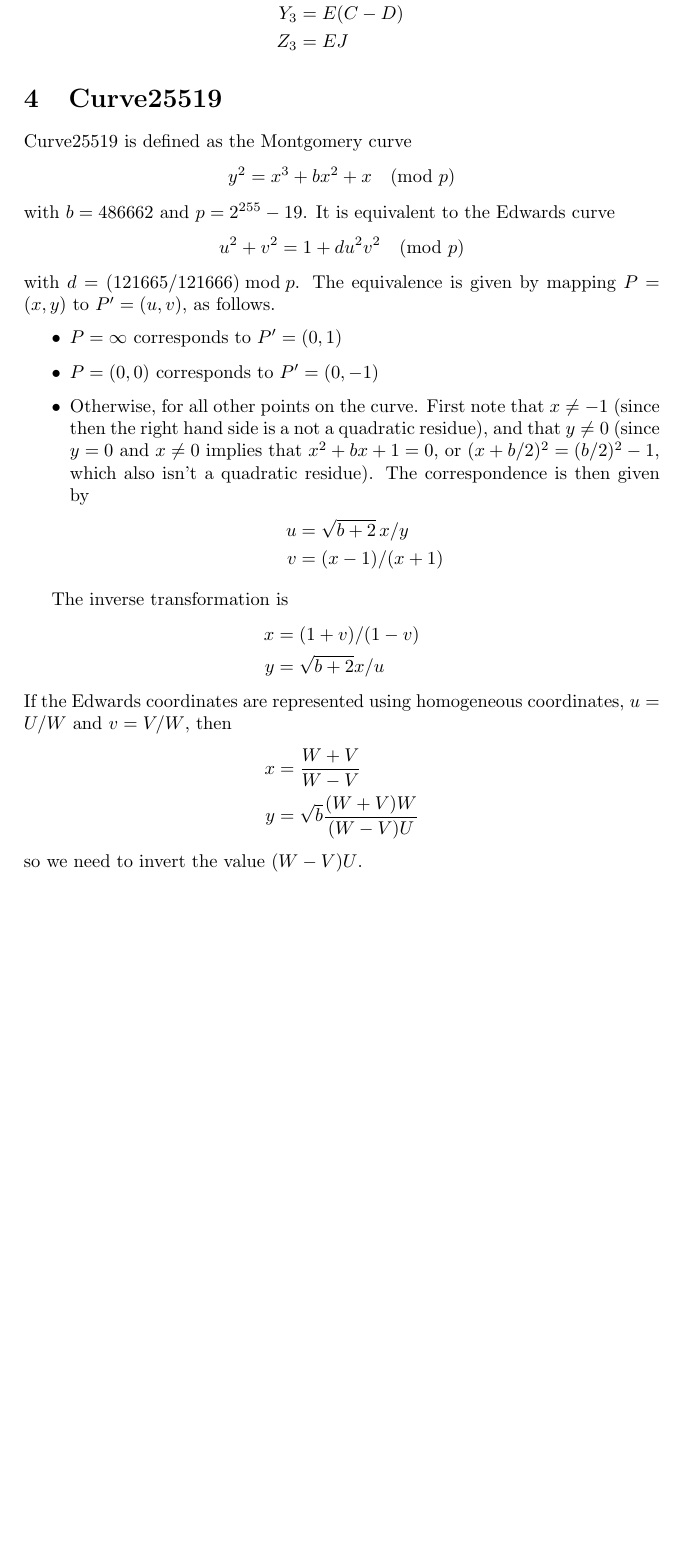
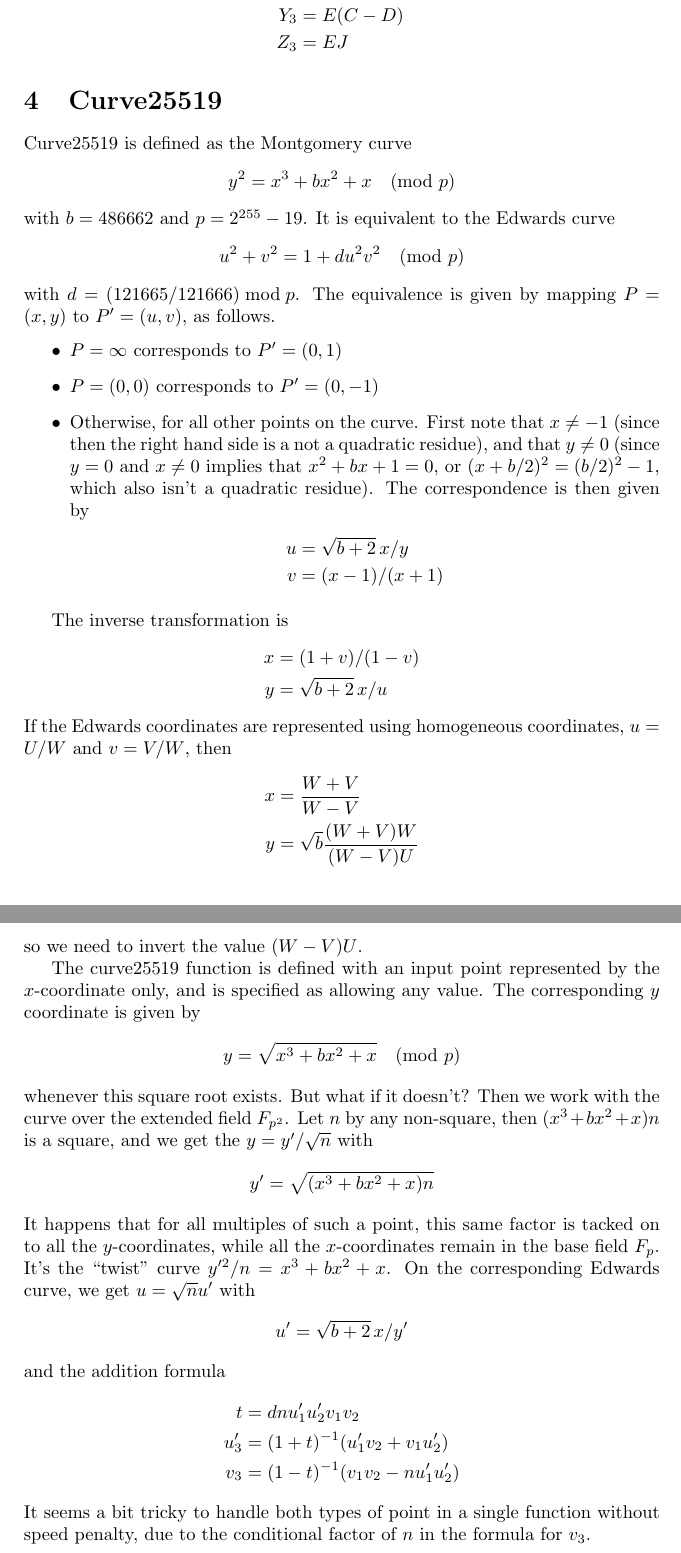
Before and after one commit to gnutls/nettle, a LaTeX document (misc/ecc-formulas.tex): part of page 3 of 3 before the commit and two parts of pages 3 and 4 of 4 after it, the two joined at a grey line, cut so that both start at the same text, the shorter picture padded with empty space. Compiled offline with pdfLaTeX.

Commit message:
Document issues when curve25519 sqrt fails.

```diff
--- a/misc/ecc-formulas.tex
+++ b/misc/ecc-formulas.tex
@@ -135,7 +135,7 @@ mapping $P = (x,y)$ to $P' = (u, v)$, as follows.
 The inverse transformation is
 \begin{align*}
   x &= (1+v) / (1-v) \\
-  y &= \sqrt{b+2} x / u
+  y &= \sqrt{b+2} \, x / u
 \end{align*}
 If the Edwards coordinates are represented using homogeneous
 coordinates, $u = U/W$ and $v = V/W$, then
@@ -144,6 +144,37 @@ coordinates, $u = U/W$ and $v = V/W$, then
   y &= \sqrt{b} \frac{(W+V) W}{(W-V) U}
 \end{align*}
 so we need to invert the value $(W-V) U$.
+
+The curve25519 function is defined with an input point represented by
+the $x$-coordinate only, and is specified as allowing any value. The
+corresponding $y$ coordinate is given by
+\begin{equation*}
+  y = \sqrt{x^3 + b x^2 + x} \pmod p
+\end{equation*}
+whenever this square root exists. But what if it doesn't? Then we work
+with the curve over the extended field $F_{p^2}$. Let $n$ by any
+non-square, then $(x^3 + b x^2 + x) n$ is a square, and we get the
+$y = y' / \sqrt{n}$ with
+\begin{equation*}
+  y' = \sqrt{(x^3 + b x^2 + x) n}
+\end{equation*}
+It happens that for all multiples of such a point, this same factor is
+tacked on to all the $y$-coordinates, while all the $x$-coordinates
+remain in the base field $F_p$. It's the ``twist'' curve $y'^2 / n =
+x^3 + bx^2 + x$. On the corresponding Edwards curve, we
+get $u = \sqrt{n} u'$ with
+\begin{equation*}
+  u' = \sqrt{b+2} \, x / y'
+\end{equation*}
+and the addition formula
+\begin{align*}
+  t &= d n u'_1 u'_2 v_1 v_2 \\
+  u'_3 &= (1+t)^{-1}(u'_1v_2 + v_1 u'_2) \\
+  v_3 &= (1-t)^{-1}(v_1 v_2 - n u'_1 u'_2)
+\end{align*}
+It seems a bit tricky to handle both types of point in a single
+function without speed penalty, due to the conditional factor of $n$
+in the formula for $v_3$.
 \end{document}
 
 %%% Local Variables:
```
